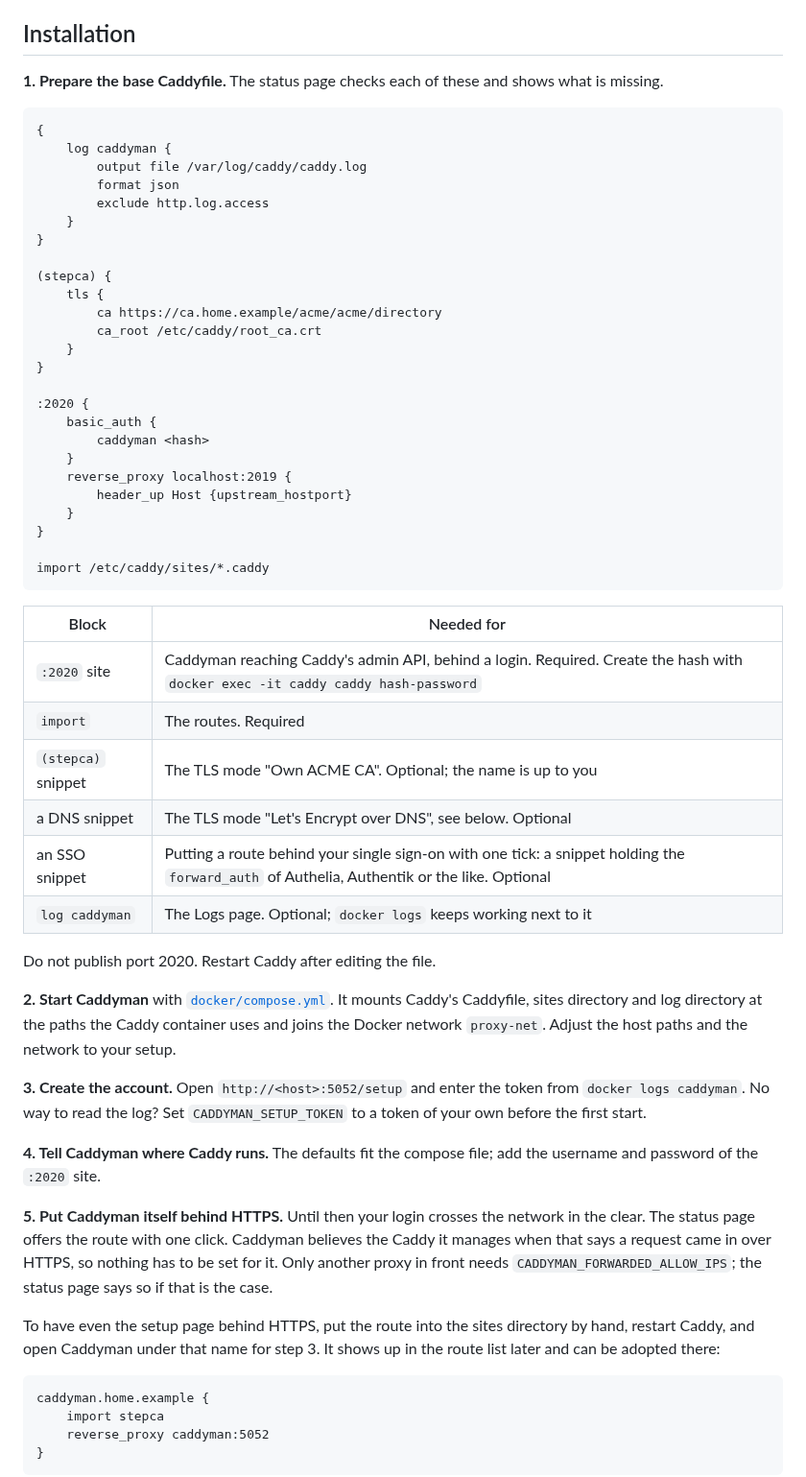
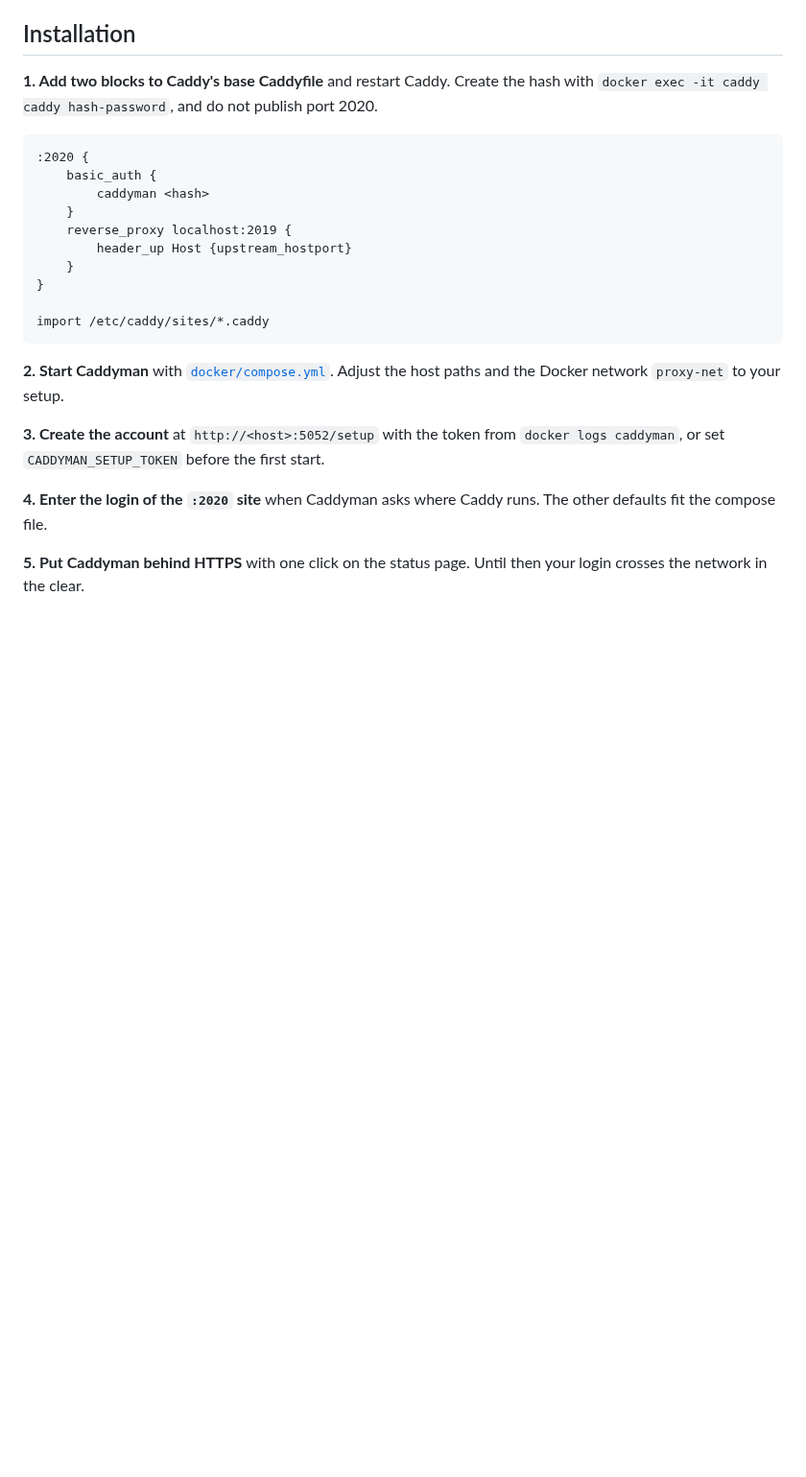
Before and after one commit to Marschux/Caddyman, a Markdown page: README.md, the part around one of its changes. Shown at 96% size. Drawn GitHub-style; blank space fills up the shorter version.

Commit message:
docs: the installation is five short steps, the optional blocks are left to the pages that show them

````diff
--- a/README.md
+++ b/README.md
@@ -27,24 +27,10 @@ and a change Caddy rejects is undone on the spot.
 
 ## Installation
 
-**1. Prepare the base Caddyfile.** The status page checks each of these and shows what is missing.
+**1. Add two blocks to Caddy's base Caddyfile** and restart Caddy. Create the hash with
+`docker exec -it caddy caddy hash-password`, and do not publish port 2020.
 
 ```
-{
-	log caddyman {
-		output file /var/log/caddy/caddy.log
-		format json
-		exclude http.log.access
-	}
-}
-
-(stepca) {
-	tls {
-		ca https://ca.home.example/acme/acme/directory
-		ca_root /etc/caddy/root_ca.crt
-	}
-}
-
 :2020 {
 	basic_auth {
 		caddyman <hash>
@@ -57,41 +43,15 @@ and a change Caddy rejects is undone on the spot.
 import /etc/caddy/sites/*.caddy
 ```
 
-| Block | Needed for |
-|---|---|
-| `:2020` site | Caddyman reaching Caddy's admin API, behind a login. Required. Create the hash with `docker exec -it caddy caddy hash-password` |
-| `import` | The routes. Required |
-| `(stepca)` snippet | The TLS mode "Own ACME CA". Optional; the name is up to you |
-| a DNS snippet | The TLS mode "Let's Encrypt over DNS", see below. Optional |
-| an SSO snippet | Putting a route behind your single sign-on with one tick: a snippet holding the `forward_auth` of Authelia, Authentik or the like. Optional |
-| `log caddyman` | The Logs page. Optional; `docker logs` keeps working next to it |
+**2. Start Caddyman** with [`docker/compose.yml`](docker/compose.yml). Adjust the host paths and
+the Docker network `proxy-net` to your setup.
 
-Do not publish port 2020. Restart Caddy after editing the file.
+**3. Create the account** at `http://<host>:5052/setup` with the token from
+`docker logs caddyman`, or set `CADDYMAN_SETUP_TOKEN` before the first start.
 
-**2. Start Caddyman** with [`docker/compose.yml`](docker/compose.yml). It mounts Caddy's
-Caddyfile, sites directory and log directory at the paths the Caddy container uses and joins the
-Docker network `proxy-net`. Adjust the host paths and the network to your setup.
+**4. Enter the login of the `:2020` site** when Caddyman asks where Caddy runs. The other
+defaults fit the compose file.
 
-**3. Create the account.** Open `http://<host>:5052/setup` and enter the token from
-`docker logs caddyman`. No way to read the log? Set `CADDYMAN_SETUP_TOKEN` to a token of your
-own before the first start.
+**5. Put Caddyman behind HTTPS** with one click on the status page. Until then your login
+crosses the network in the clear.
 
-**4. Tell Caddyman where Caddy runs.** The defaults fit the compose file; add the username and
-password of the `:2020` site.
-
-**5. Put Caddyman itself behind HTTPS.** Until then your login crosses the network in the clear.
-The status page offers the route with one click. Caddyman believes the Caddy it manages when
-that says a request came in over HTTPS, so nothing has to be set for it. Only another proxy in
-front needs `CADDYMAN_FORWARDED_ALLOW_IPS`; the status page says so if that is the case.
-
-To have even the setup page behind HTTPS, put the route into the sites directory by hand, restart
-Caddy, and open Caddyman under that name for step 3. It shows up in the route list later and can be adopted
-there:
-
-```
-caddyman.home.example {
-	import stepca
-	reverse_proxy caddyman:5052
-}
-```
-
````
Also changed, not shown: other parts of README.md (+4 -26 lines).
